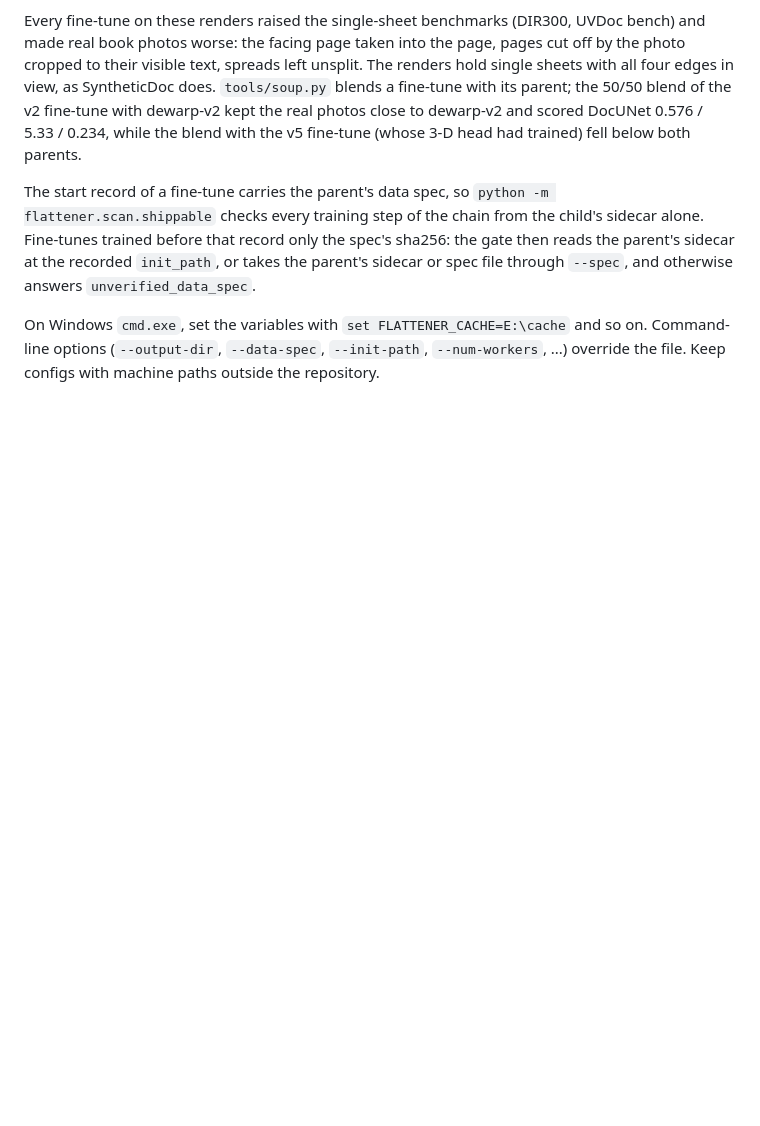
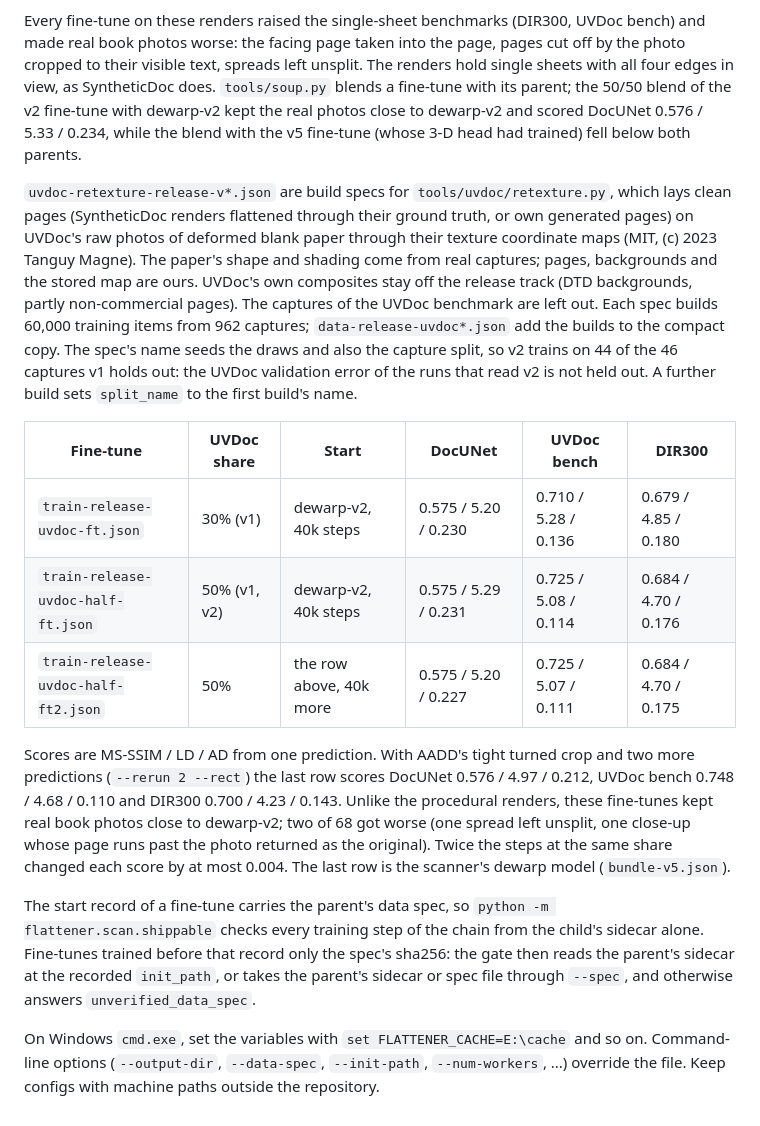
Before and after one commit to deveworld/flattener, a Markdown page: examples/dewarp/README.md, the part around the change. GitHub-like rendering; blank space fills up the shorter version.

Commit message:
Make the 80k-step UVDoc-geometry model the scanner default

```diff
--- a/examples/dewarp/README.md
+++ b/examples/dewarp/README.md
@@ -107,6 +107,32 @@ fine-tune with its parent; the 50/50 blend of the v2 fine-tune with dewarp-v2 ke
 real photos close to dewarp-v2 and scored DocUNet 0.576 / 5.33 / 0.234, while the blend
 with the v5 fine-tune (whose 3-D head had trained) fell below both parents.
 
+`uvdoc-retexture-release-v*.json` are build specs for `tools/uvdoc/retexture.py`, which
+lays clean pages (SyntheticDoc renders flattened through their ground truth, or own
+generated pages) on UVDoc's raw photos of deformed blank paper through their texture
+coordinate maps (MIT, (c) 2023 Tanguy Magne). The paper's shape and shading come from
+real captures; pages, backgrounds and the stored map are ours. UVDoc's own composites
+stay off the release track (DTD backgrounds, partly non-commercial pages). The captures
+of the UVDoc benchmark are left out. Each spec builds 60,000 training items from 962
+captures; `data-release-uvdoc*.json` add the builds to the compact copy. The spec's name
+seeds the draws and also the capture split, so v2 trains on 44 of the 46 captures v1
+holds out: the UVDoc validation error of the runs that read v2 is not held out. A
+further build sets `split_name` to the first build's name.
+
+| Fine-tune | UVDoc share | Start | DocUNet | UVDoc bench | DIR300 |
+|---|---|---|---|---|---|
+| `train-release-uvdoc-ft.json` | 30% (v1) | dewarp-v2, 40k steps | 0.575 / 5.20 / 0.230 | 0.710 / 5.28 / 0.136 | 0.679 / 4.85 / 0.180 |
+| `train-release-uvdoc-half-ft.json` | 50% (v1, v2) | dewarp-v2, 40k steps | 0.575 / 5.29 / 0.231 | 0.725 / 5.08 / 0.114 | 0.684 / 4.70 / 0.176 |
+| `train-release-uvdoc-half-ft2.json` | 50% | the row above, 40k more | 0.575 / 5.20 / 0.227 | 0.725 / 5.07 / 0.111 | 0.684 / 4.70 / 0.175 |
+
+Scores are MS-SSIM / LD / AD from one prediction. With AADD's tight turned crop and two
+more predictions (`--rerun 2 --rect`) the last row scores DocUNet 0.576 / 4.97 / 0.212,
+UVDoc bench 0.748 / 4.68 / 0.110 and DIR300 0.700 / 4.23 / 0.143. Unlike the procedural
+renders, these fine-tunes kept real book photos close to dewarp-v2; two of 68 got worse
+(one spread left unsplit, one close-up whose page runs past the photo returned as the
+original). Twice the steps at the same share changed each score by at most 0.004. The
+last row is the scanner's dewarp model (`bundle-v5.json`).
+
 The start record of a fine-tune carries the parent's data spec, so
 `python -m flattener.scan.shippable` checks every training step of the chain from the
 child's sidecar alone. Fine-tunes trained before that record only the spec's sha256: the
```
Also changed, not shown: README.md (+2 -2 lines).
